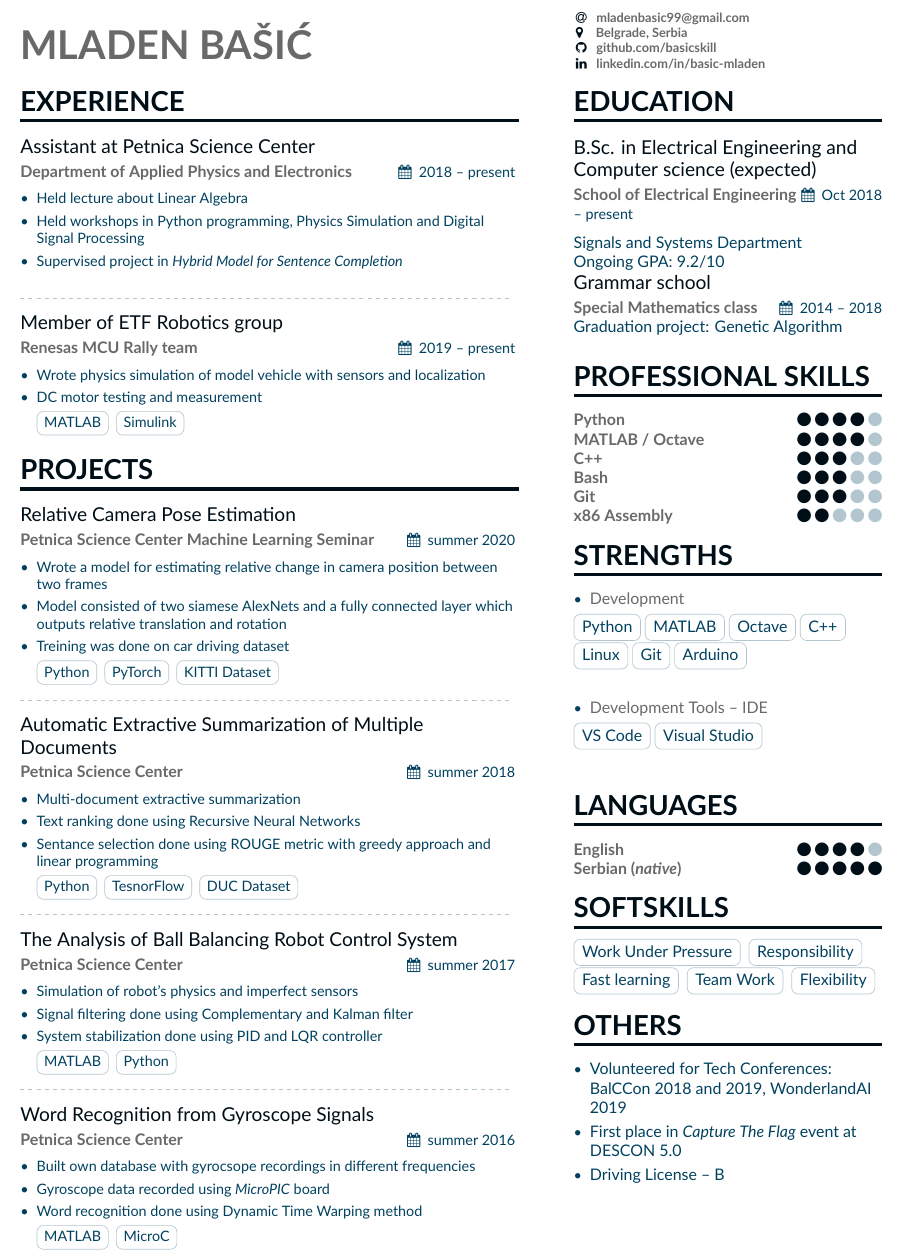
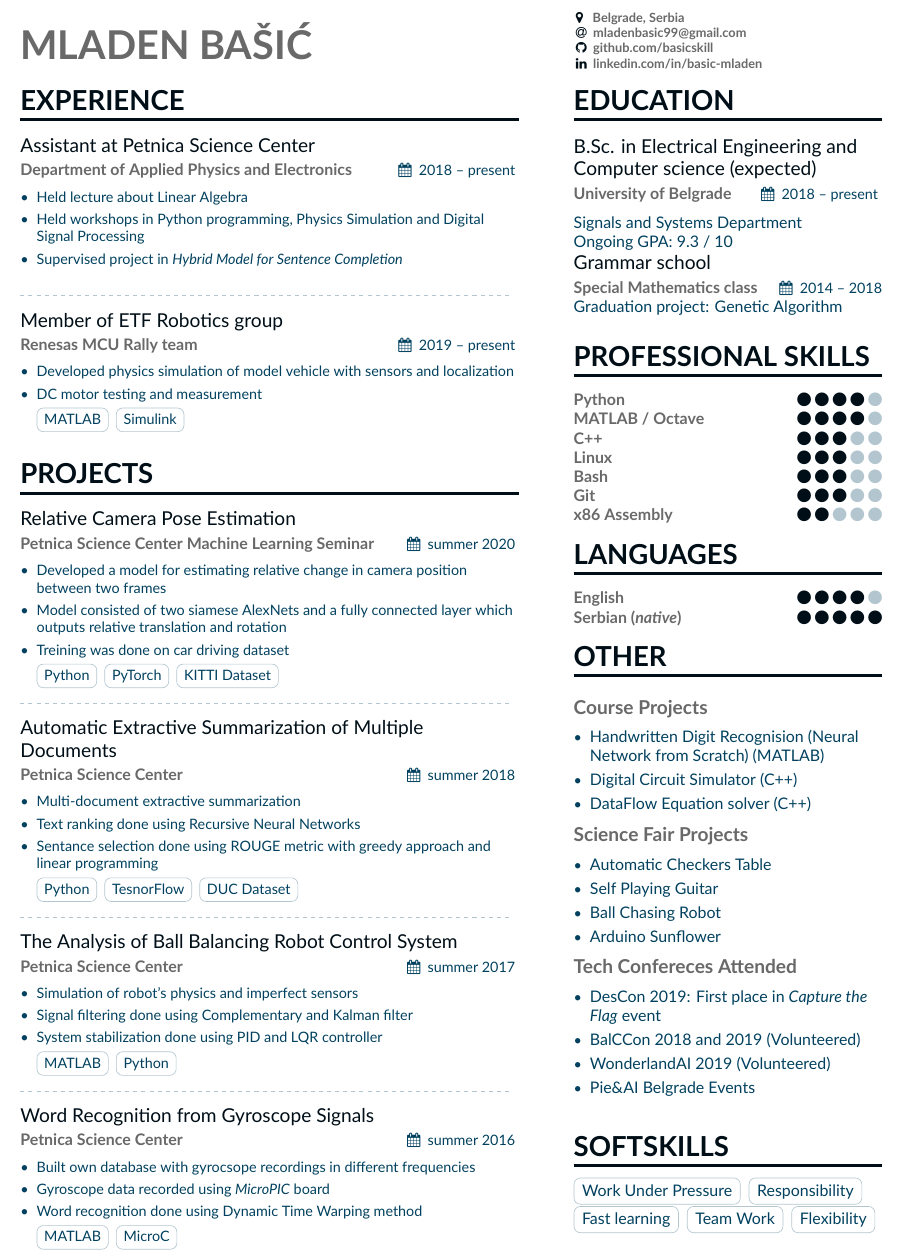
Before and after one commit to basicskill/Resume, a LaTeX CV (main.tex, which reads sidebar.tex): part of the page, cut so that both start at the same text. Compiled offline with XeLaTeX.

Commit message:
Right half update

```diff
--- a/main.tex
+++ b/main.tex
@@ -37,11 +37,10 @@
 %\photo{2.5cm}{BrunoAlves}
 \personalinfo{
     %\printinfo{\faBirthdayCake}{14th June 1999}\\
-    \email{ mladenbasic99@gmail.com}\\
-    %\phone{ (+381) 66 632 37 11}\\
-    \location{ \ Belgrade, Serbia}\\
-    \github{ github.com/basicskill}\\
-    \linkedin{ linkedin.com/in/basic-mladen}\\
+    \location{\ Belgrade, Serbia}\\
+    \email{mladenbasic99@gmail.com}\\
+    \github{github.com/basicskill}\\
+    \linkedin{linkedin.com/in/basic-mladen}\\
 }
 
 %
@@ -80,12 +79,24 @@
 
 \begin{itemize}
     %\setlength{\itemindent}{0.5em}
-    \item   \small{Wrote physics simulation of model vehicle with sensors and localization}
+    \item   \small{Developed physics simulation of model vehicle with sensors and localization}
     \item   \small{DC motor testing and measurement} \\
     \smallskip
     \cvtag{MATLAB} \cvtag{Simulink}
 \end{itemize}
 
+%%%%%%%%%%%%%
+%Experience 3
+%%%%%%%%%%%%%
+
+% \cvevent{Co-Founder of Applied Physics and Electronics Club}{Kraljevo Grammer School}{Sept 2017 -- June 2018}{Kraljevo, Serbia}
+
+% \begin{itemize}
+%     \item \small{Mentored and developed science fair projects using mostly \textit{Arduino} and \textit{Python}}
+%     \item \small{\textit{Projects:} Automatic Checkers Table, Self Playing Guitar, Ball Chasing Robot}
+% \end{itemize}
+
+\medskip
 %%%%%%%%%%%%%%%%%%%%%%%%%%%%%%% Projects %%%%%%%%%%%%%%%%%%%%%%%%%%%%%%%
 
 \cvsection{Projects}
@@ -96,7 +107,7 @@
 \cvevent{Relative Camera Pose Estimation}{Petnica Science Center Machine Learning Seminar}{summer 2020}{Online}
 
 \begin{itemize}
-    \item \small{Wrote a model for estimating relative change in camera position between two frames}
+    \item \small{Developed a model for estimating relative change in camera position between two frames}
     \item \small{Model consisted of two siamese AlexNets and a fully connected layer which outputs relative translation and rotation}
     \item \small{Treining was done on car driving dataset}
     \\
--- a/sidebar.tex
+++ b/sidebar.tex
@@ -2,10 +2,10 @@
 
 \cvsection{Education}
 
-\cvevent{B.Sc. in Electrical Engineering and Computer science (expected)}{School of Electrical Engineering}{Oct 2018 -- present}{University of Belgrade}
+\cvevent{B.Sc. in Electrical Engineering and Computer science (expected)}{University of Belgrade}{2018 -- present}{University of Belgrade}
 
 Signals and Systems Department\\
-Ongoing GPA: 9.2/10
+Ongoing GPA: 9.3 / 10
 
 \cvevent{Grammar school}{Special Mathematics class}{2014 -- 2018}{Kraljevo, Serbia}
 Graduation project: Genetic Algorithm
@@ -18,34 +18,70 @@ Graduation project: Genetic Algorithm
 \cvskill{Python}{4}
 \cvskill{MATLAB / Octave}{4}
 \cvskill{C++}{3}
+\cvskill{Linux}{3}
 \cvskill{Bash}{3}
 \cvskill{Git}{3}
 \cvskill{x86 Assembly}{2}
 
-%%%%%%%%%%%%%%%%%%%%%%%%%%%%%%% Strengths %%%%%%%%%%%%%%%%%%%%%%%%%%%%%%%
-
-\cvsection{Strengths}
-
-\begin{itemize}
-\item \textcolor{emphasis}{Development}
-\end{itemize}
-\cvtag{Python}\cvtag{MATLAB}\cvtag{Octave}\cvtag{C++}
-\cvtag{Linux}\cvtag{Git}\cvtag{Arduino}
-\divider\smallskip
-
-\begin{itemize}
-\item \textcolor{emphasis}{Development Tools -- IDE}
-\end{itemize}
-\cvtag{VS Code}\cvtag{Visual Studio}
-\divider\smallskip
-
-
 %%%%%%%%%%%%%%%%%%%%%%%%%%%%%%% Languages %%%%%%%%%%%%%%%%%%%%%%%%%%%%%%%
-
-
 \cvsection{Languages}
 \cvskill{English}{4}
 \cvskill{Serbian (\textit{native})}{5}
+
+%%%%%%%%%%%%%%%%%%%%%%%%%%%%%%% Others %%%%%%%%%%%%%%%%%%%%%%%%%%%%%%%
+
+\cvsection{Other}
+
+    \cvsubsection{Course Projects}
+    \begin{itemize}
+        \item Handwritten Digit Recognision (Neural Network from Scratch) (MATLAB)
+        \item Digital Circuit Simulator (C++)
+        \item DataFlow Equation solver (C++)
+    \end{itemize}
+
+    \cvsubsection{Science Fair Projects}
+    \begin{itemize}
+        \item Automatic Checkers Table
+        \item Self Playing Guitar
+        \item Ball Chasing Robot
+        \item Arduino Sunflower
+    \end{itemize}
+
+
+    \cvsubsection{Tech Confereces Attended}
+    \begin{itemize}
+        \item DesCon 2019: First place in \textit{Capture the Flag} event
+        \item BalCCon 2018 and 2019 (Volunteered)
+        \item WonderlandAI 2019 (Volunteered)
+        \item Pie\&AI Belgrade Events
+    \end{itemize}
+
+\cvsubsection{}
+
+% \begin{itemize}
+
+%     \item Volunteered for Tech Conferences: BalCCon 2018 and 2019, WonderlandAI 2019
+%     \item First place in \textit{Capture The Flag} event at DESCON 5.0
+%     \item Driving License -- B
+% \end{itemize}
+
+%%%%%%%%%%%%%%%%%%%%%%%%%%%%%%% Strengths %%%%%%%%%%%%%%%%%%%%%%%%%%%%%%%
+
+% \cvsection{Strengths}
+
+% \begin{itemize}
+% \item \textcolor{emphasis}{Development}
+% \end{itemize}
+% \cvtag{Python}\cvtag{MATLAB}\cvtag{Octave}\cvtag{C++}
+% \cvtag{Linux}\cvtag{Git}\cvtag{Arduino}
+% \divider\smallskip
+
+% \begin{itemize}
+% \item \textcolor{emphasis}{Development Tools -- IDE}
+% \end{itemize}
+% \cvtag{VS Code}\cvtag{Visual Studio}
+% \divider\smallskip
+
 %%%%%%%%%%%%%%%%%%%%%%%%%%%%%%% Softskills %%%%%%%%%%%%%%%%%%%%%%%%%%%%%%%
 
 \cvsection{Softskills}
@@ -55,14 +91,3 @@ Graduation project: Genetic Algorithm
 \cvtag{Fast learning}
 \cvtag{Team Work}
 \cvtag{Flexibility}
-
-
-%%%%%%%%%%%%%%%%%%%%%%%%%%%%%%% Others %%%%%%%%%%%%%%%%%%%%%%%%%%%%%%%
-
-
-\cvsection{Others}
-\begin{itemize}
-    \item Volunteered for Tech Conferences: BalCCon 2018 and 2019, WonderlandAI 2019
-    \item First place in \textit{Capture The Flag} event at DESCON 5.0
-    \item Driving License -- B
-\end{itemize}
```
